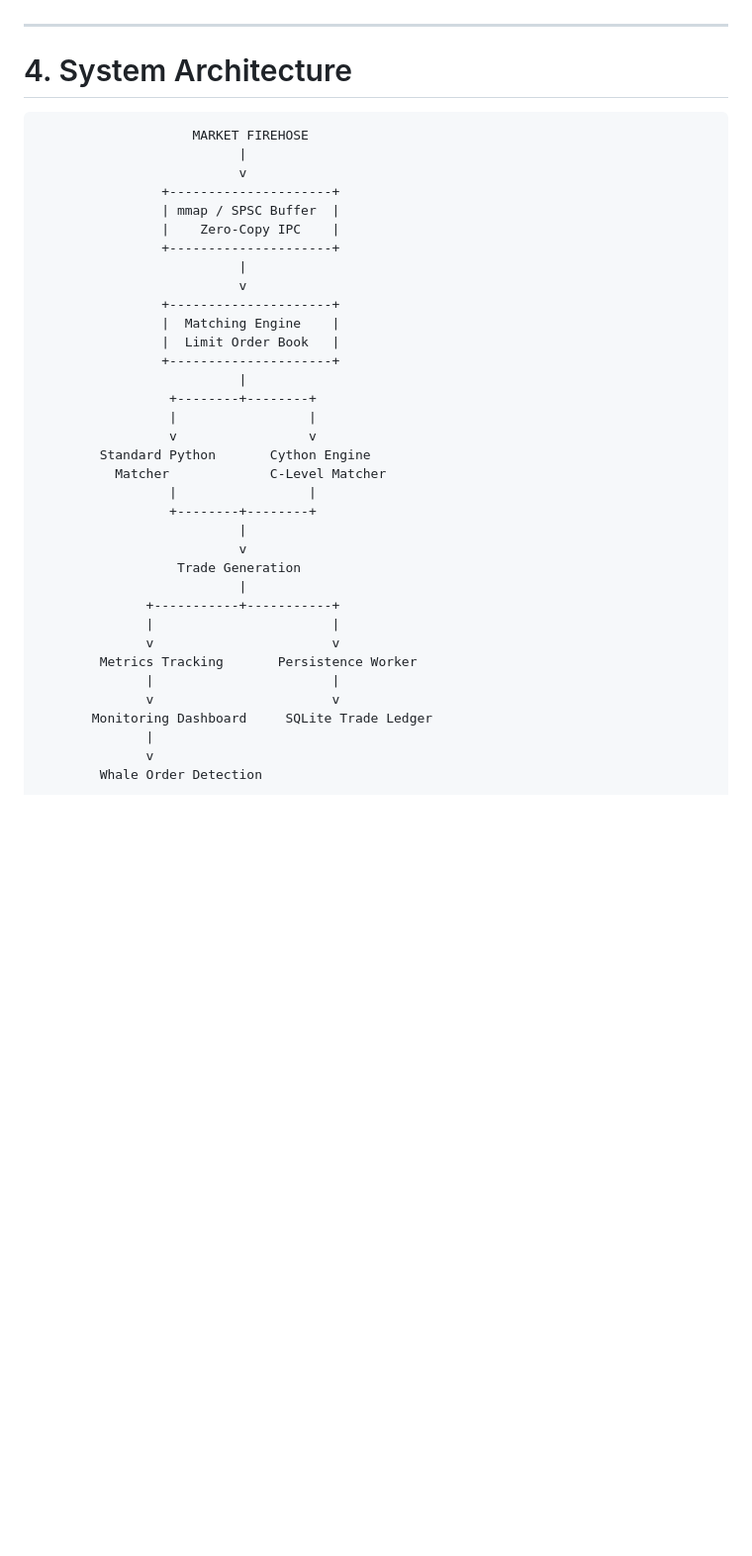
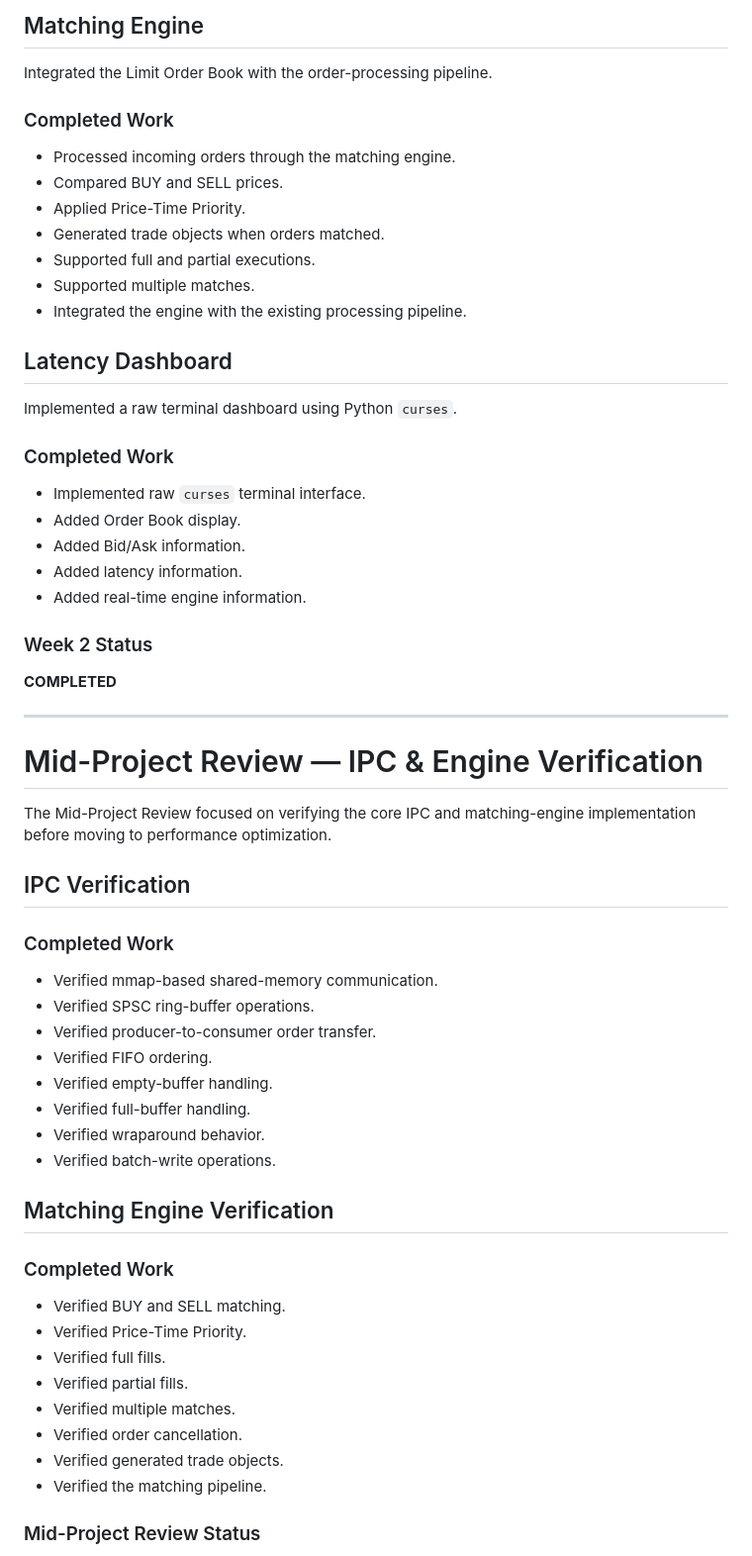
Before and after one commit to vidyaammu15/ChronosMatch1, a Markdown page: README.md, the part around one of its changes. Shown at 99% size. Drawn GitHub-style; blank space fills up the shorter version.

````diff
--- a/README.md
+++ b/README.md
@@ -61,41 +77,64 @@ The main objectives of ChronosMatch are:
+## Matching Engine
+
+Integrated the Limit Order Book with the order-processing pipeline.
+
+### Completed Work
+
+- Processed incoming orders through the matching engine.
+- Compared BUY and SELL prices.
+- Applied Price-Time Priority.
+- Generated trade objects when orders matched.
+- Supported full and partial executions.
+- Supported multiple matches.
+- Integrated the engine with the existing processing pipeline.
+
+## Latency Dashboard
+
+Implemented a raw terminal dashboard using Python `curses`.
+
+### Completed Work
+
+- Implemented raw `curses` terminal interface.
+- Added Order Book display.
+- Added Bid/Ask information.
+- Added latency information.
+- Added real-time engine information.
+
+### Week 2 Status
+
+**COMPLETED**
 
 ---
 
-# 4. System Architecture
+# Mid-Project Review — IPC & Engine Verification
 
-```text
-                    MARKET FIREHOSE
-                          |
-                          v
-                +---------------------+
-                | mmap / SPSC Buffer  |
-                |    Zero-Copy IPC    |
-                +---------------------+
-                          |
-                          v
-                +---------------------+
-                |  Matching Engine    |
-                |  Limit Order Book   |
-                +---------------------+
-                          |
-                 +--------+--------+
-                 |                 |
-                 v                 v
-        Standard Python       Cython Engine
-          Matcher             C-Level Matcher
-                 |                 |
-                 +--------+--------+
-                          |
-                          v
-                  Trade Generation
-                          |
-              +-----------+-----------+
-              |                       |
-              v                       v
-        Metrics Tracking       Persistence Worker
-              |                       |
-              v                       v
-       Monitoring Dashboard     SQLite Trade Ledger
-              |
-              v
-        Whale Order Detection
+The Mid-Project Review focused on verifying the core IPC and matching-engine implementation before moving to performance optimization.
+
+## IPC Verification
+
+### Completed Work
+
+- Verified mmap-based shared-memory communication.
+- Verified SPSC ring-buffer operations.
+- Verified producer-to-consumer order transfer.
+- Verified FIFO ordering.
+- Verified empty-buffer handling.
+- Verified full-buffer handling.
+- Verified wraparound behavior.
+- Verified batch-write operations.
+
+## Matching Engine Verification
+
+### Completed Work
+
+- Verified BUY and SELL matching.
+- Verified Price-Time Priority.
+- Verified full fills.
+- Verified partial fills.
+- Verified multiple matches.
+- Verified order cancellation.
+- Verified generated trade objects.
+- Verified the matching pipeline.
+
+### Mid-Project Review Status
+
````
Also changed, not shown: other parts of README.md (+87 -41 lines).
